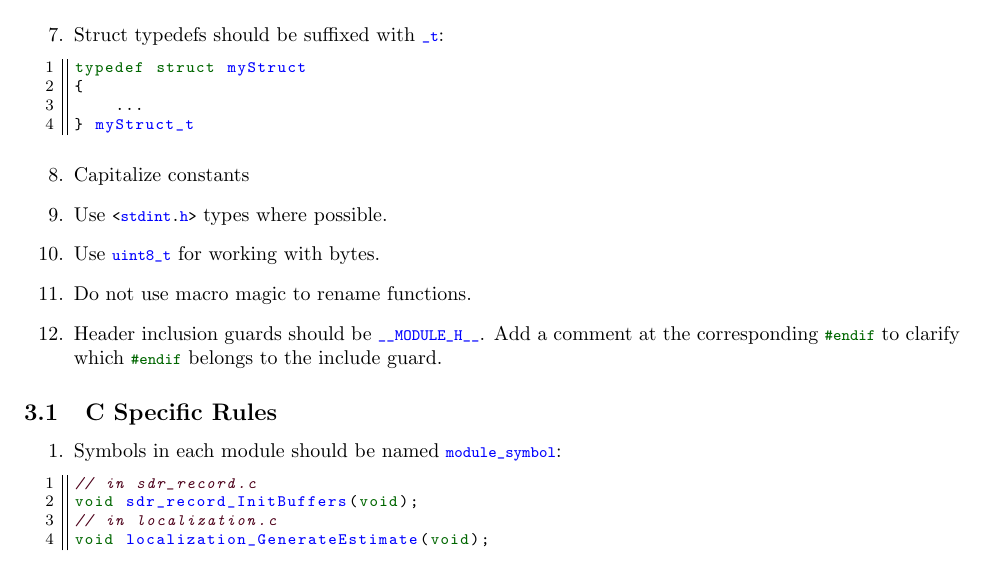
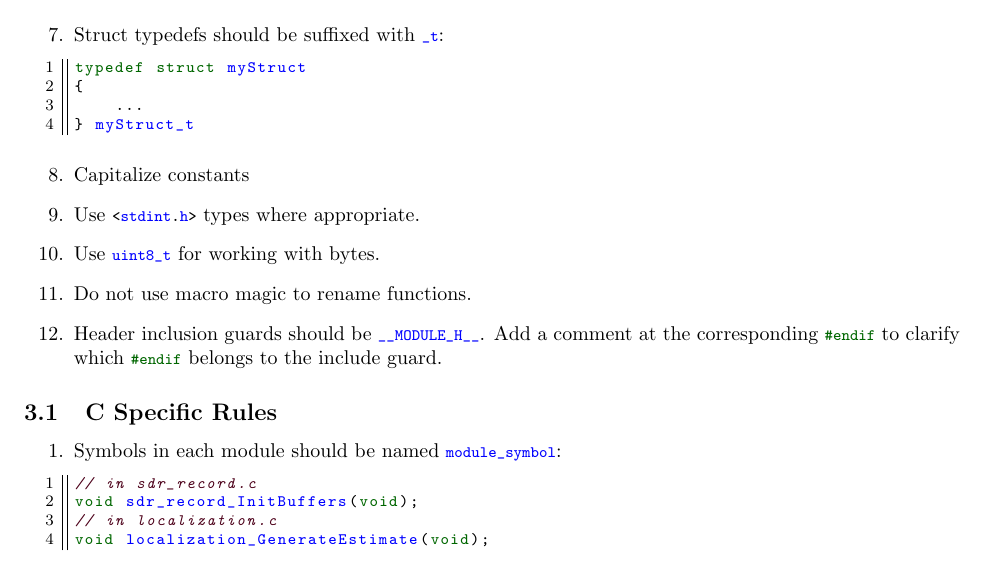
Before and after one commit to juliegalang/radio_collar_tracker_docs, a LaTeX document (style_guides/C_C++_Style_Guide.tex): part of page 2 of 3, cut so that both start at the same text. Compiled offline with pdfLaTeX.

Commit message:
Adjusted language

```diff
--- a/style_guides/C_C++_Style_Guide.tex
+++ b/style_guides/C_C++_Style_Guide.tex
@@ -100,7 +100,7 @@ typedef struct myStruct
 } myStruct_t
 \end{lstlisting}
     \item Capitalize constants
-    \item Use \lstinline{<stdint.h>} types where possible.
+    \item Use \lstinline{<stdint.h>} types where appropriate.
     \item Use \lstinline{uint8_t} for working with bytes.
     \item Do not use macro magic to rename functions.
     \item Header inclusion guards should be \lstinline{__MODULE_H__}.  Add a comment at the corresponding \lstinline{#endif} to clarify which \lstinline{#endif} belongs to the include guard.
```
